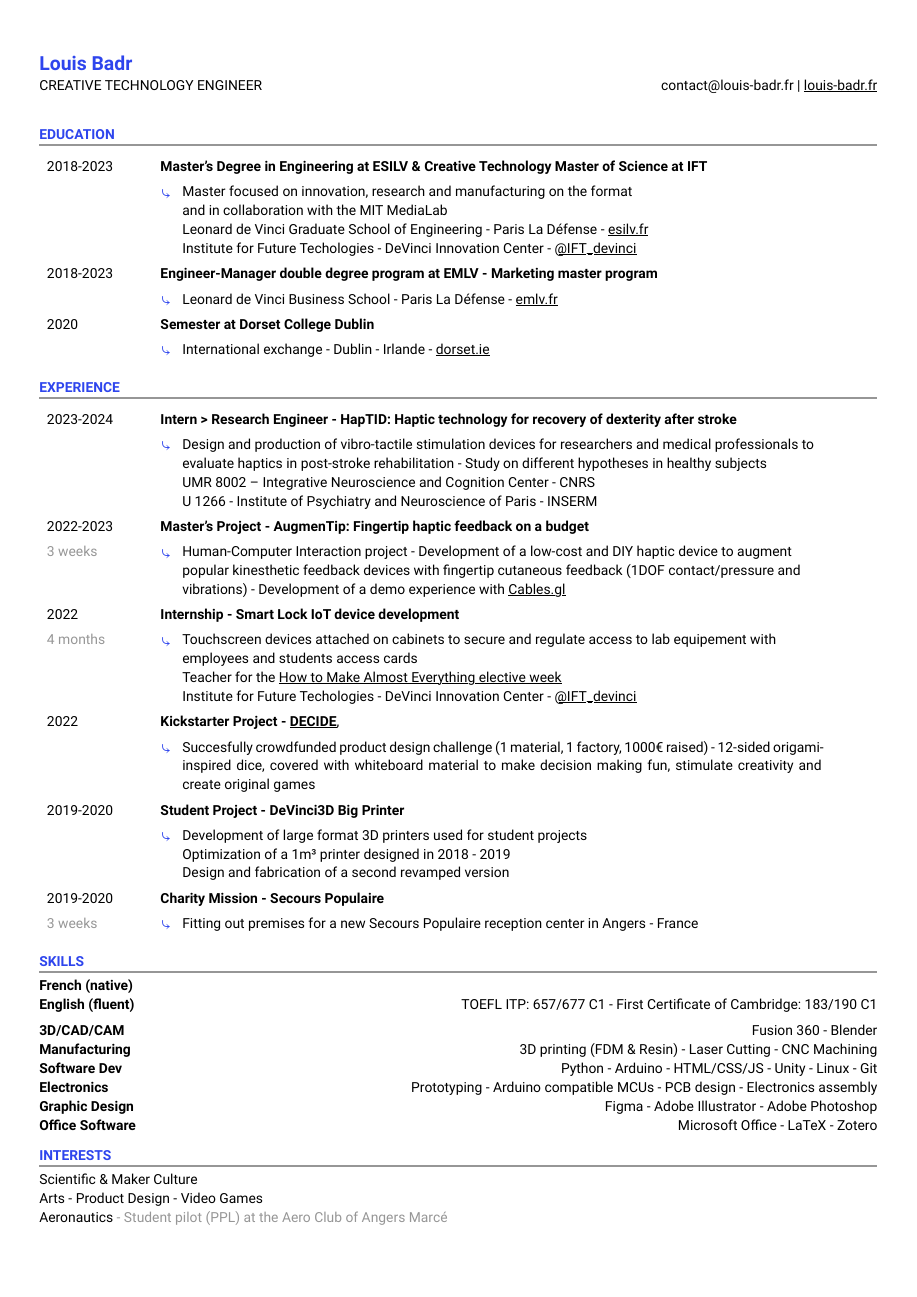
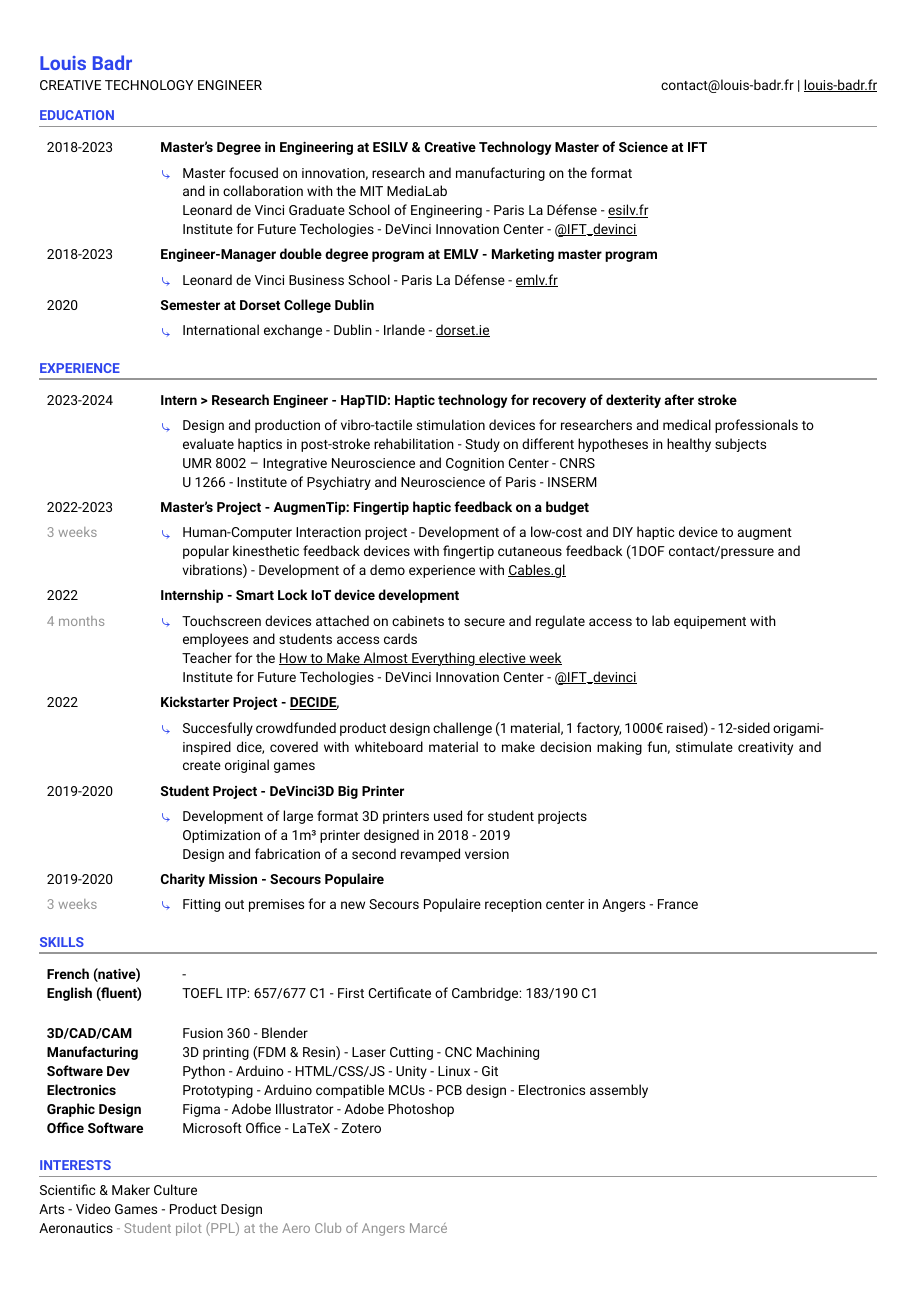
Before and after one commit to louis-badr/louis-badr.github.io, a Typst document (cv.typ): the whole page. Compiled offline with Typst 0.15.

Commit message:
Justification fix in skills section of CV

```diff
--- a/cv.typ
+++ b/cv.typ
@@ -134,20 +133,21 @@ contact\@louis-badr.fr |
 === SKILLS
 #chiline()
 
-#text(weight: "semibold")[French (native)]\
-#text(weight: "semibold")[English (fluent)] #h(1fr) TOEFL ITP: 657/677 C1 - First Certificate of Cambridge: 183/190 C1\
 
-#text(weight: "semibold")[3D/CAD/CAM] #h(1fr) Fusion 360 - Blender\
-#text(weight: "semibold")[Manufacturing] #h(1fr) 3D printing (FDM & Resin) - Laser Cutting - CNC Machining\
-#text(weight: "semibold")[Software Dev] #h(1fr) Python - Arduino - HTML/CSS/JS - Unity - Linux - Git\
-#text(weight: "semibold")[Electronics] #h(1fr) Prototyping - Arduino compatible MCUs - PCB design - Electronics assembly\
-#text(weight: "semibold")[Graphic Design] #h(1fr) Figma - Adobe Illustrator - Adobe Photoshop\
-#text(weight: "semibold")[Office Software] #h(1fr) Microsoft Office - LaTeX - Zotero\
+#grid(
+  columns: (3.1cm, 12cm),
+  rect[#text(weight: "semibold")[French (native)\ English (fluent)]],
+  rect[-\ TOEFL ITP: 657/677 C1 - First Certificate of Cambridge: 183/190 C1],
+  rect[],
+  rect[],
+  rect[#text(weight: "semibold")[3D/CAD/CAM\ Manufacturing\ Software Dev\ Electronics\ Graphic Design\ Office Software]],
+  rect[Fusion 360 - Blender\ 3D printing (FDM & Resin) - Laser Cutting - CNC Machining\ Python - Arduino - HTML/CSS/JS - Unity - Linux - Git\ Prototyping - Arduino compatible MCUs - PCB design - Electronics assembly\ Figma - Adobe Illustrator - Adobe Photoshop\ Microsoft Office - LaTeX - Zotero],
+)
 
 === INTERESTS
 #chiline()
 
 Scientific & Maker Culture\
-Arts - Product Design - Video Games\
+Arts - Video Games - Product Design\
 Aeronautics #text(light)[\- Student pilot (PPL) at the Aero Club of Angers Marcé
 ]\
```
Also changed, not shown: cv.pdf, cv.typ (1 more changed lines).
